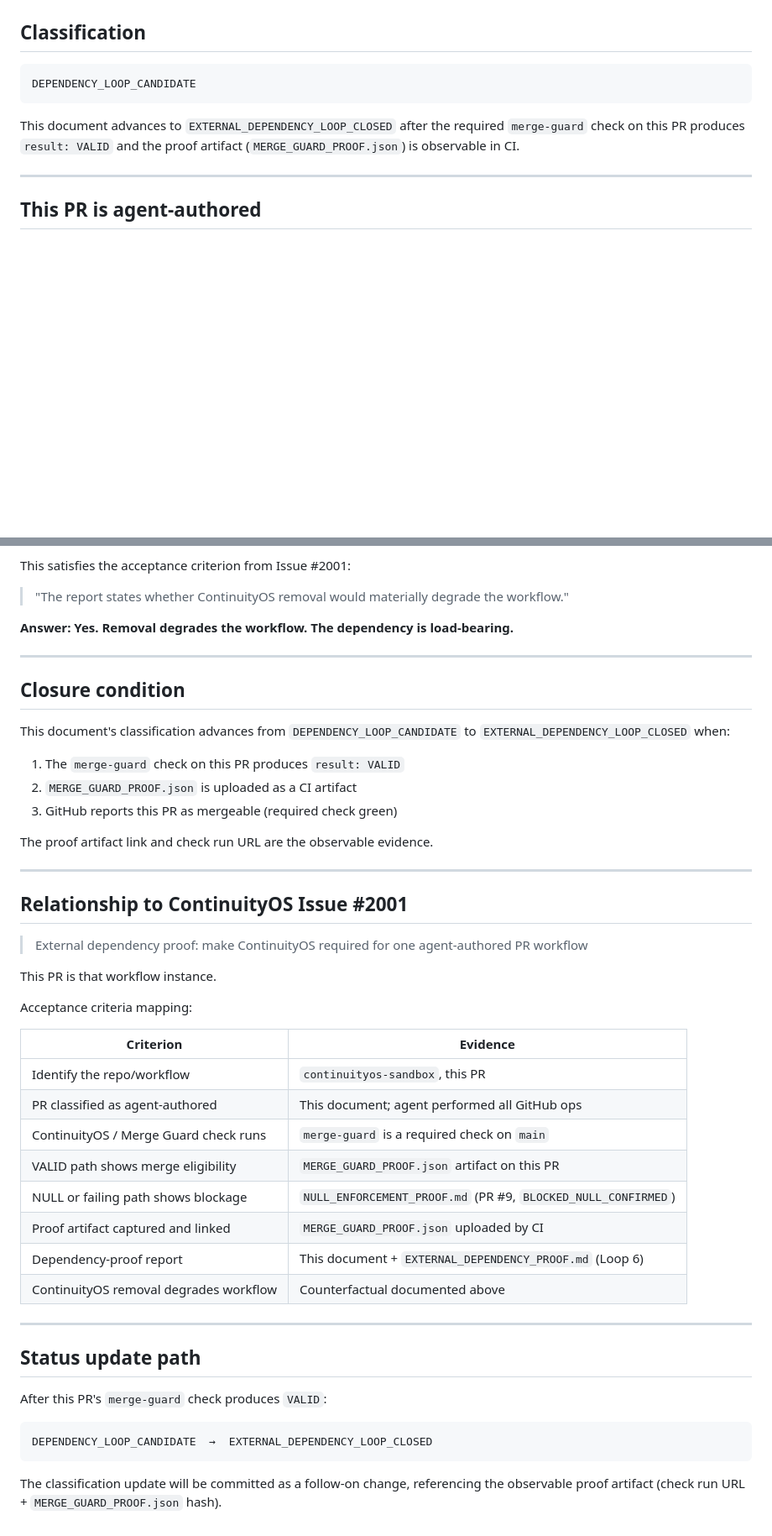
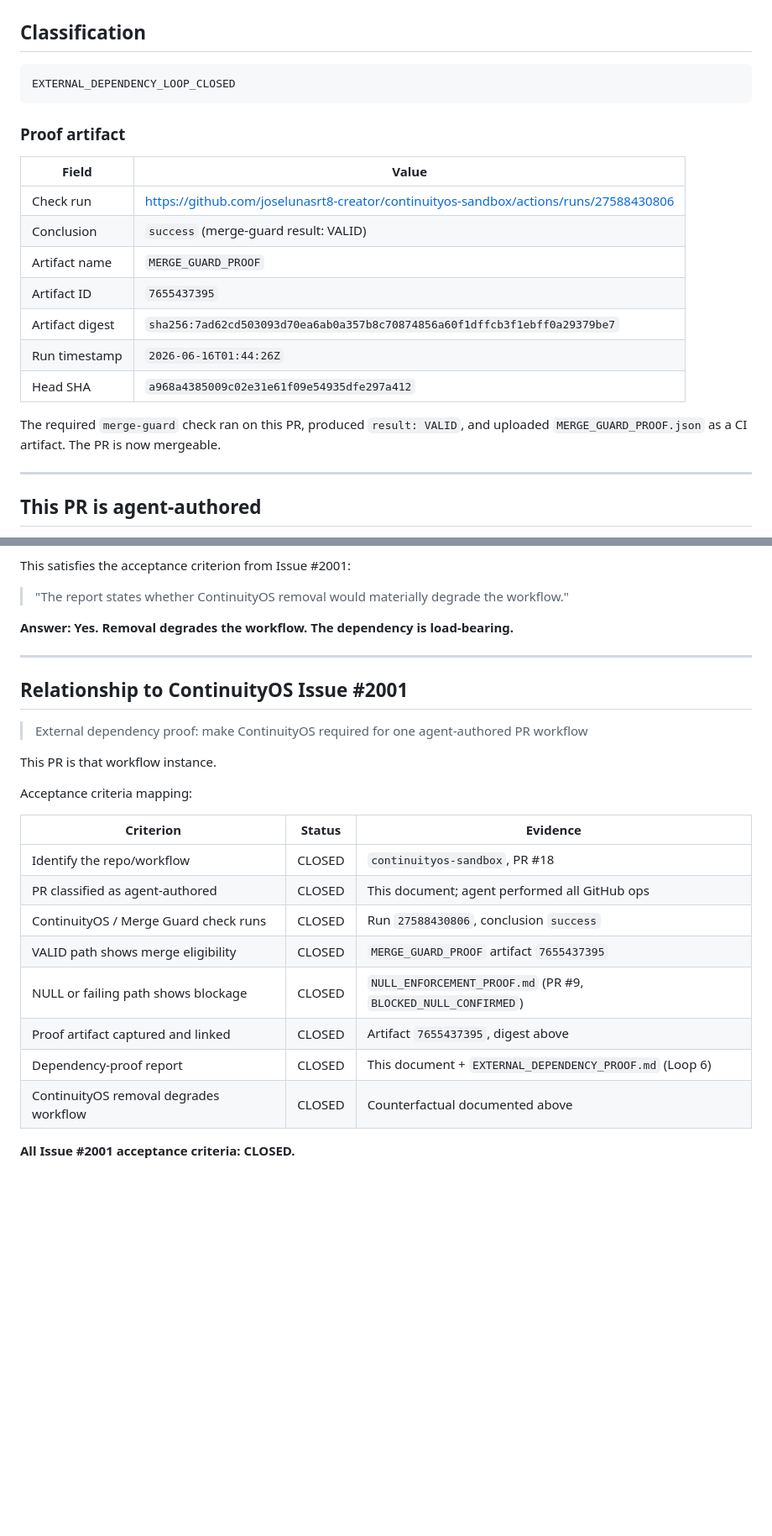
Before and after one commit to joselunasrt8-creator/continuityos-sandbox, a Markdown page: DEPENDENCY_FORMATION_CLOSURE.md, 2 parts joined by grey strips. Shown at 84% size. Drawn GitHub-style; blank space fills up the shorter version.

Commit message:
feat: advance closure to EXTERNAL_DEPENDENCY_LOOP_CLOSED (merge-guard VALID confirmed)

````diff
--- a/DEPENDENCY_FORMATION_CLOSURE.md
+++ b/DEPENDENCY_FORMATION_CLOSURE.md
@@ -3,12 +3,23 @@
 ## Classification
 
 ```
-DEPENDENCY_LOOP_CANDIDATE
+EXTERNAL_DEPENDENCY_LOOP_CLOSED
 ```
 
-This document advances to `EXTERNAL_DEPENDENCY_LOOP_CLOSED` after the required
-`merge-guard` check on this PR produces `result: VALID` and the proof artifact
-(`MERGE_GUARD_PROOF.json`) is observable in CI.
+### Proof artifact
+
+| Field | Value |
+|-------|-------|
+| Check run | https://github.com/joselunasrt8-creator/continuityos-sandbox/actions/runs/27588430806 |
+| Conclusion | `success` (merge-guard result: VALID) |
+| Artifact name | `MERGE_GUARD_PROOF` |
+| Artifact ID | `7655437395` |
+| Artifact digest | `sha256:7ad62cd503093d70ea6ab0a357b8c70874856a60f1dffcb3f1ebff0a29379be7` |
+| Run timestamp | `2026-06-16T01:44:26Z` |
+| Head SHA | `a968a4385009c02e31e61f09e54935dfe297a412` |
+
+The required `merge-guard` check ran on this PR, produced `result: VALID`, and
+uploaded `MERGE_GUARD_PROOF.json` as a CI artifact. The PR is now mergeable.
 
 ---
 
@@ -99,19 +115,6 @@ This satisfies the acceptance criterion from Issue #2001:
 
 ---
 
-## Closure condition
-
-This document's classification advances from `DEPENDENCY_LOOP_CANDIDATE` to
-`EXTERNAL_DEPENDENCY_LOOP_CLOSED` when:
-
-1. The `merge-guard` check on this PR produces `result: VALID`
-2. `MERGE_GUARD_PROOF.json` is uploaded as a CI artifact
-3. GitHub reports this PR as mergeable (required check green)
-
-The proof artifact link and check run URL are the observable evidence.
-
----
-
 ## Relationship to ContinuityOS Issue #2001
 
 > External dependency proof: make ContinuityOS required for one agent-authored
@@ -121,26 +124,15 @@ This PR is that workflow instance.
 
 Acceptance criteria mapping:
 
-| Criterion | Evidence |
-|-----------|----------|
-| Identify the repo/workflow | `continuityos-sandbox`, this PR |
-| PR classified as agent-authored | This document; agent performed all GitHub ops |
-| ContinuityOS / Merge Guard check runs | `merge-guard` is a required check on `main` |
-| VALID path shows merge eligibility | `MERGE_GUARD_PROOF.json` artifact on this PR |
-| NULL or failing path shows blockage | `NULL_ENFORCEMENT_PROOF.md` (PR #9, `BLOCKED_NULL_CONFIRMED`) |
-| Proof artifact captured and linked | `MERGE_GUARD_PROOF.json` uploaded by CI |
-| Dependency-proof report | This document + `EXTERNAL_DEPENDENCY_PROOF.md` (Loop 6) |
-| ContinuityOS removal degrades workflow | Counterfactual documented above |
+| Criterion | Status | Evidence |
+|-----------|--------|----------|
+| Identify the repo/workflow | CLOSED | `continuityos-sandbox`, PR #18 |
+| PR classified as agent-authored | CLOSED | This document; agent performed all GitHub ops |
+| ContinuityOS / Merge Guard check runs | CLOSED | Run `27588430806`, conclusion `success` |
+| VALID path shows merge eligibility | CLOSED | `MERGE_GUARD_PROOF` artifact `7655437395` |
+| NULL or failing path shows blockage | CLOSED | `NULL_ENFORCEMENT_PROOF.md` (PR #9, `BLOCKED_NULL_CONFIRMED`) |
+| Proof artifact captured and linked | CLOSED | Artifact `7655437395`, digest above |
+| Dependency-proof report | CLOSED | This document + `EXTERNAL_DEPENDENCY_PROOF.md` (Loop 6) |
+| ContinuityOS removal degrades workflow | CLOSED | Counterfactual documented above |
 
----
-
-## Status update path
-
-After this PR's `merge-guard` check produces `VALID`:
-
-```text
-DEPENDENCY_LOOP_CANDIDATE  →  EXTERNAL_DEPENDENCY_LOOP_CLOSED
-```
-
-The classification update will be committed as a follow-on change, referencing
-the observable proof artifact (check run URL + `MERGE_GUARD_PROOF.json` hash).
+**All Issue #2001 acceptance criteria: CLOSED.**
````
Also changed, not shown: other parts of DEPENDENCY_FORMATION_CLOSURE.md (+5 -0 lines).
